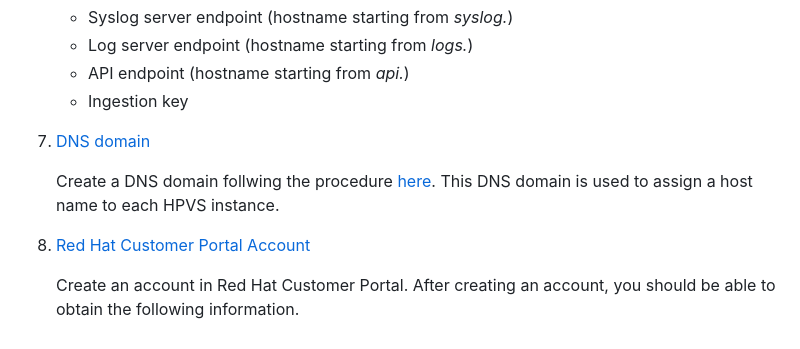
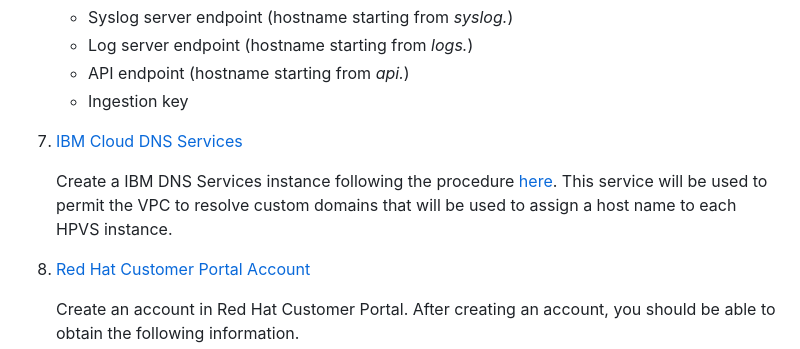
Before and after one commit to IBM/dap-blueprint, a Markdown page: Deploy.md, the part around the change. GitHub-like rendering.

Commit message:
Update instructions

```diff
--- a/Deploy.md
+++ b/Deploy.md
@@ -101,9 +101,9 @@ You need to set up the followings to build and deploy DAP Blueprint.
    - API endpoint (hostname starting from *api.*)
    - Ingestion key
 
-7. [DNS domain](https://cloud.ibm.com/docs/dns?topic=dns-getting-started)
+7. [IBM Cloud DNS Services](https://cloud.ibm.com/docs/dns-svcs?topic=dns-svcs-getting-started)
 
-   Create a DNS domain follwing the procedure [here](https://cloud.ibm.com/docs/dns?topic=dns-getting-started). This DNS domain is used to assign a host name to each HPVS instance.
+   Create a IBM DNS Services instance following the procedure [here](https://cloud.ibm.com/docs/dns-svcs?topic=dns-svcs-getting-started). This service will be used to permit the VPC to resolve custom domains that will be used to assign a host name to each HPVS instance.
 
 8. [Red Hat Customer Portal Account](https://access.redhat.com/)
 
```
